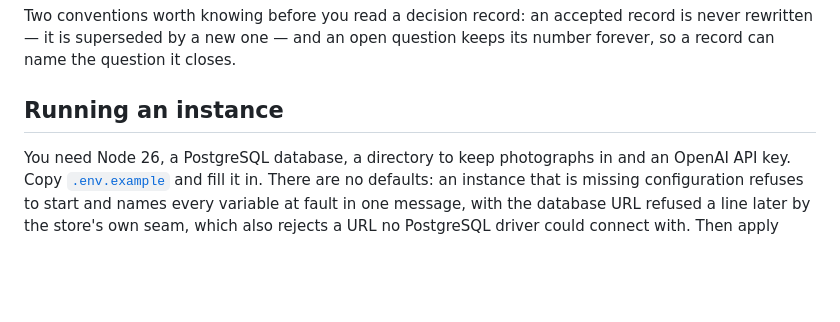
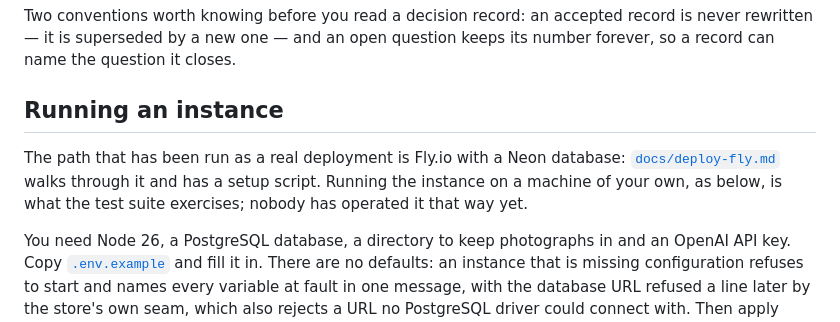
Before and after one commit to kschlt/cookframe, a Markdown page: README.md, the part around the change. GitHub-like rendering; blank space fills up the shorter version.

Commit message:
docs(deploy): name the Fly path as the one run as a real deployment
Co-Authored-By: Claude Sonnet 5.5 <noreply@anthropic.com>
Claude-Session: https://claude.ai/code/session_01LdYLm4A7ZmP9LegLbQY7Ke

```diff
--- a/README.md
+++ b/README.md
@@ -135,6 +135,11 @@ record can name the question it closes.
 
 ## Running an instance
 
+The path that has been run as a real deployment is Fly.io with a Neon database:
+[`docs/deploy-fly.md`](docs/deploy-fly.md) walks through it and has a setup script. Running the
+instance on a machine of your own, as below, is what the test suite exercises; nobody has operated
+it that way yet.
+
 You need Node 26, a PostgreSQL database, a directory to keep photographs in and an OpenAI API key.
 Copy [`.env.example`](.env.example) and fill it in. There are no defaults: an instance that is
 missing configuration refuses to start and names every variable at fault in one message, with the
```
Also changed, not shown: docs/deploy-fly.md (+7 -7 lines).
